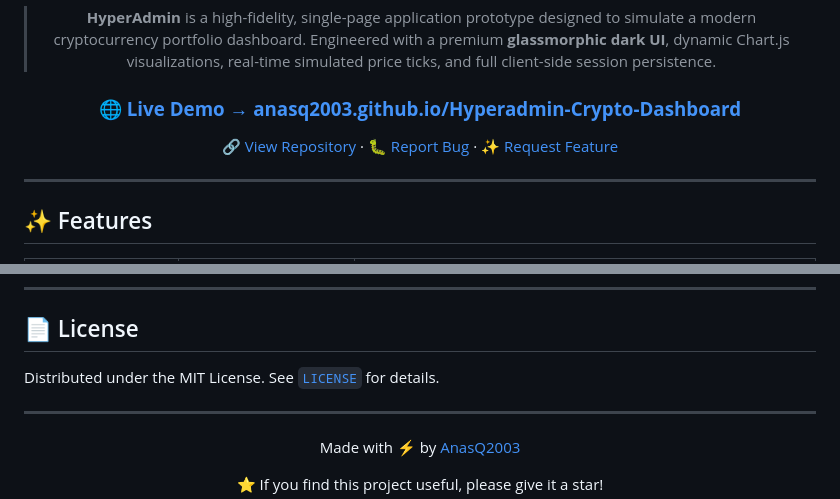
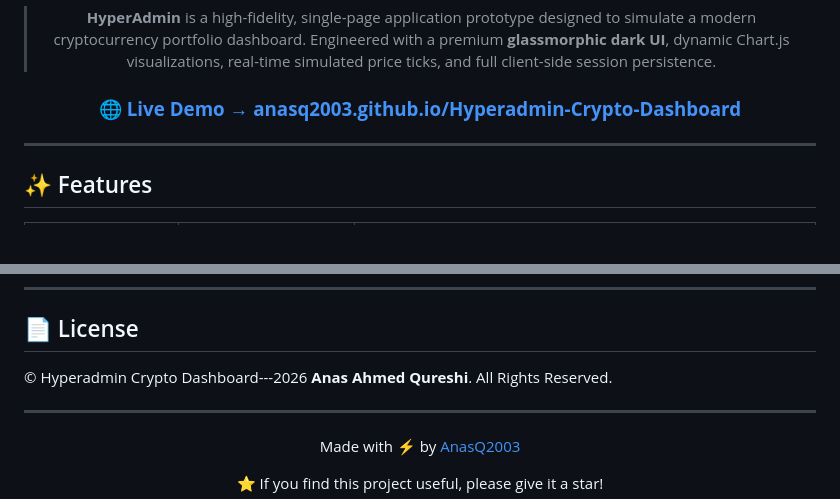
Before and after one commit to AnasQ2003/Hyperadmin-Crypto-Dashboard, a Markdown page: README.md, 2 parts joined by grey strips. Drawn GitHub-style.

Commit message:
Update live demo link and license information
Updated the live demo link and modified the license section.

```diff
--- a/README.md
+++ b/README.md
@@ -13,9 +13,7 @@
 
 > **HyperAdmin** is a high-fidelity, single-page application prototype designed to simulate a modern cryptocurrency portfolio dashboard. Engineered with a premium **glassmorphic dark UI**, dynamic Chart.js visualizations, real-time simulated price ticks, and full client-side session persistence.
 
-### 🌐 [**Live Demo → anasq2003.github.io/Hyperadmin-Crypto-Dashboard**](https://anasq2003.github.io/Hyperadmin-Crypto-Dashboard/)
-
-[🔗 View Repository](https://github.com/AnasQ2003/Hyperadmin-Crypto-Dashboard) · [🐛 Report Bug](https://github.com/AnasQ2003/Hyperadmin-Crypto-Dashboard/issues) · [✨ Request Feature](https://github.com/AnasQ2003/Hyperadmin-Crypto-Dashboard/issues)
+### 🌐 [**Live Demo → anasq2003.github.io/Hyperadmin-Crypto-Dashboard**](https://hyperadmincryptodashboard.netlify.app/)
 
 </div>
 
@@ -219,7 +217,7 @@ new Chart(ctx, {
 
 ## 📄 License
 
-Distributed under the MIT License. See [`LICENSE`](LICENSE) for details.
+© Hyperadmin Crypto Dashboard---2026 **Anas Ahmed Qureshi**. All Rights Reserved.
 
 ---
 
```
